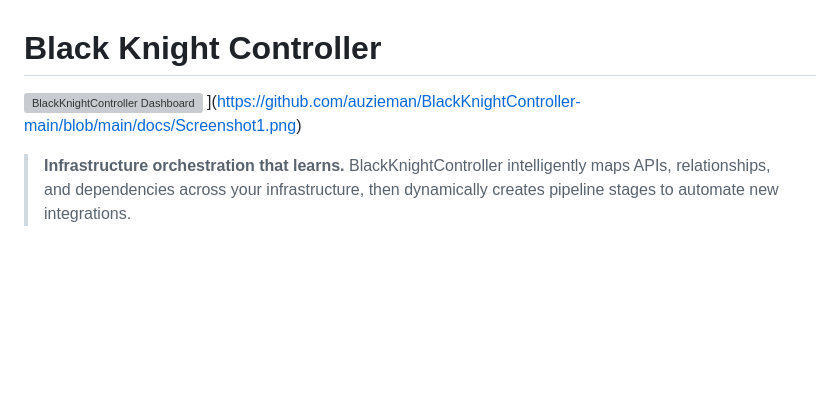
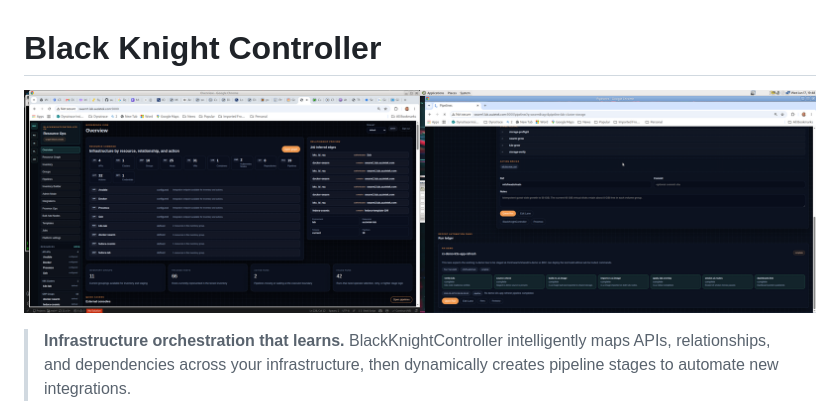
Before and after one commit to auzieman/BlackKnightController-main, a Markdown page: Readme.md, the part around the change. GitHub-like rendering; blank space fills up the shorter version; grey boxes are pictures that could not be loaded.

```diff
--- a/Readme.md
+++ b/Readme.md
@@ -1,7 +1,7 @@
 # Black Knight Controller
 
-![BlackKnightController Dashboard]([https://github.com/auzieman/BlackKnightController-main/assets/1874337/dashboard-overview.png)
-](https://github.com/auzieman/BlackKnightController-main/blob/main/docs/Screenshot1.png)
+[![BlackKnightController Dashboard](https://github.com/auzieman/BlackKnightController-main/blob/main/docs/Screenshot1.png)](https://github.com/auzieman/BlackKnightController-main/blob/main/docs/Screenshot1.png)
+
 > **Infrastructure orchestration that learns.** BlackKnightController intelligently maps APIs, relationships, and dependencies across your infrastructure, then dynamically creates pipeline stages to automate new integrations.
 
 Black Knight Controller is a web-based interface for managing a Fabric-based deployment system. The name is a nod to the urban legend of an ancient alien craft orbiting the Earth, which some people[...]
```
